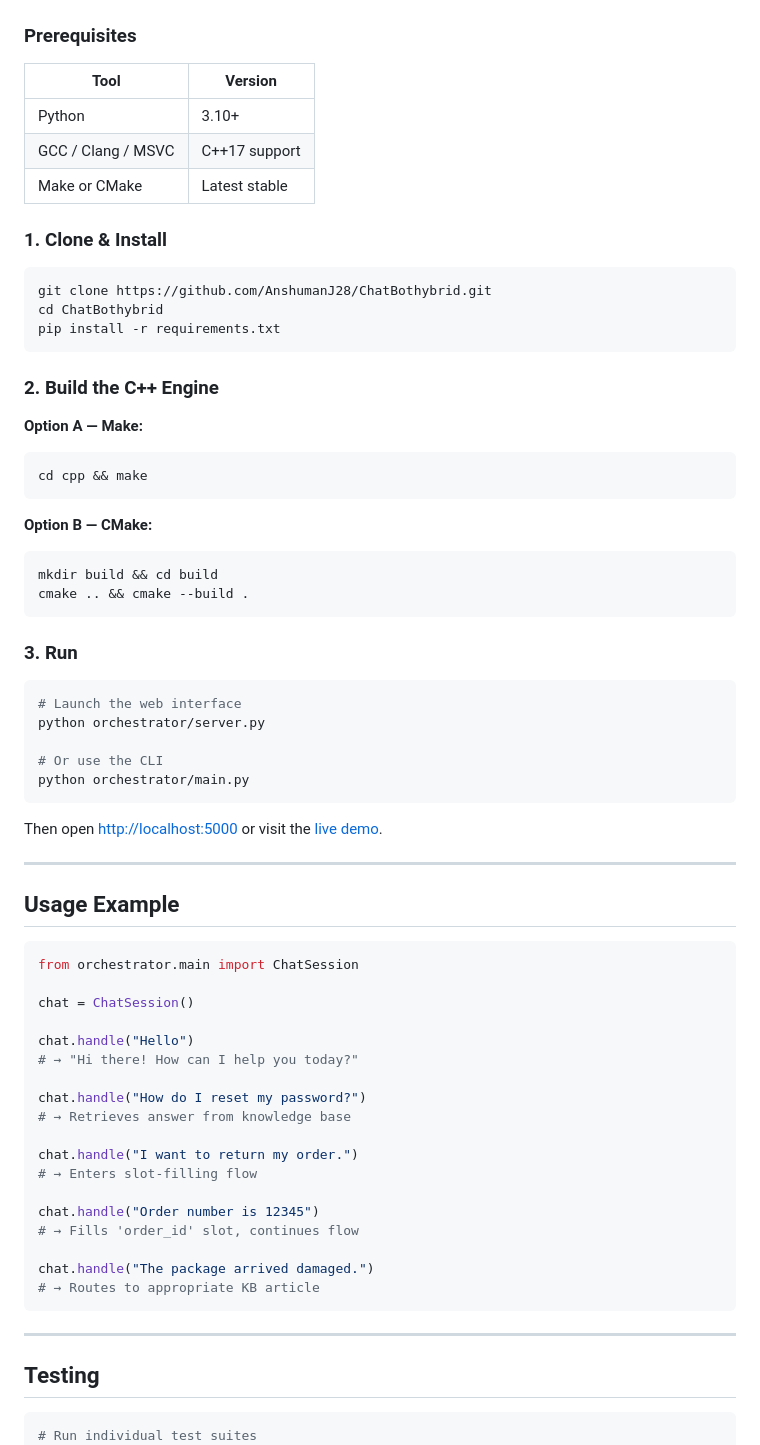
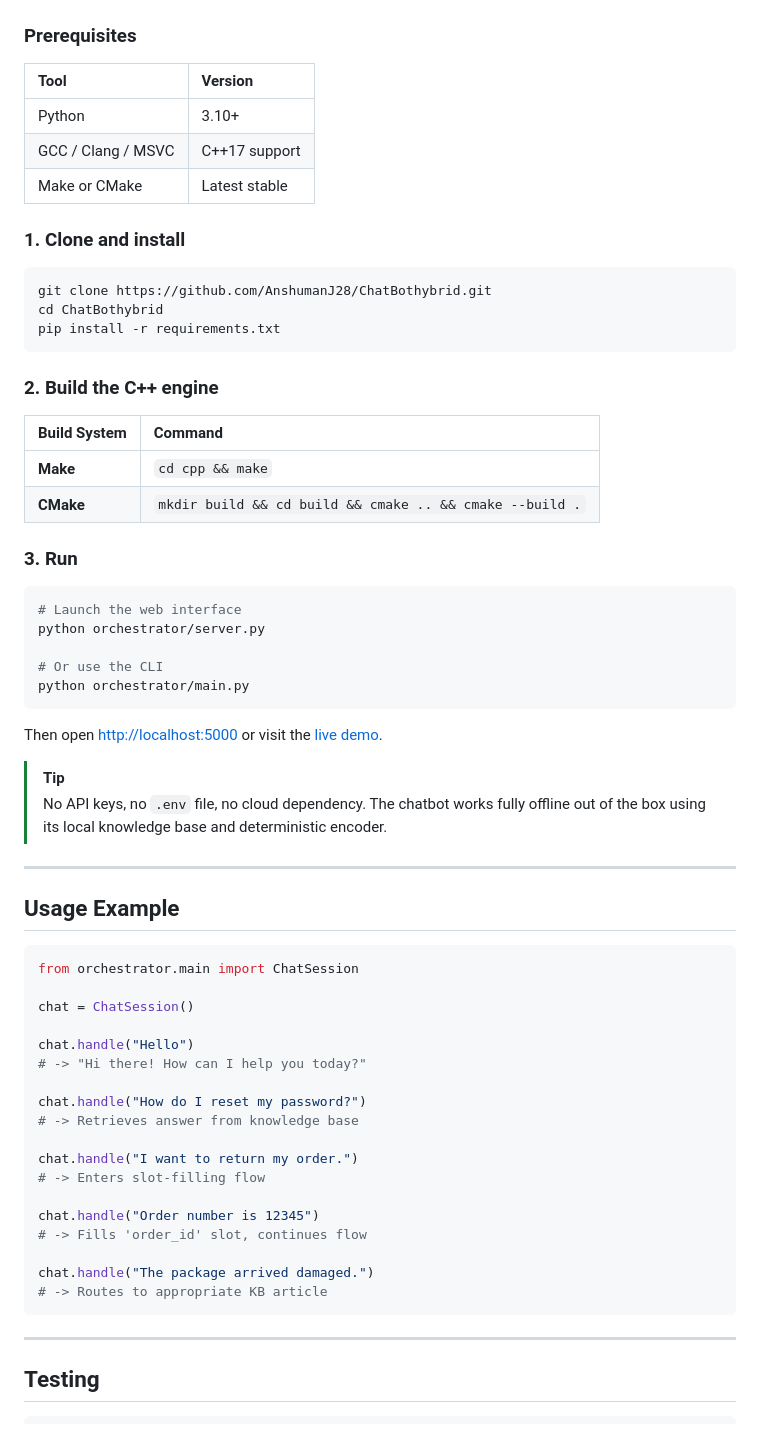
Before and after one commit to AnshumanJ28/ChatBothybrid, a Markdown page: README.md, the part around one of its changes. Drawn GitHub-style.

Commit message:
Update README with improved formatting and content

````diff
--- a/README.md
+++ b/README.md
@@ -217,12 +319,12 @@ ChatBothybrid/
 ### Prerequisites
 
 | Tool | Version |
-|------|---------|
+|:---|:---|
 | Python | 3.10+ |
 | GCC / Clang / MSVC | C++17 support |
 | Make or CMake | Latest stable |
 
-### 1. Clone & Install
+### 1. Clone and install
 
 ```bash
 git clone https://github.com/AnshumanJ28/ChatBothybrid.git
@@ -230,18 +332,12 @@ cd ChatBothybrid
 pip install -r requirements.txt
 ```
 
-### 2. Build the C++ Engine
+### 2. Build the C++ engine
 
-**Option A — Make:**
-```bash
-cd cpp && make
-```
-
-**Option B — CMake:**
-```bash
-mkdir build && cd build
-cmake .. && cmake --build .
-```
+| Build System | Command |
+|:---|:---|
+| **Make** | `cd cpp && make` |
+| **CMake** | `mkdir build && cd build && cmake .. && cmake --build .` |
 
 ### 3. Run
 
@@ -255,6 +351,9 @@ python orchestrator/main.py
 
 Then open [http://localhost:5000](http://localhost:5000) or visit the [live demo](https://chatbothybrid-1.onrender.com/).
 
+> [!TIP]
+> No API keys, no `.env` file, no cloud dependency. The chatbot works fully offline out of the box using its local knowledge base and deterministic encoder.
+
 ---
 
 ## Usage Example
@@ -265,19 +364,19 @@ from orchestrator.main import ChatSession
 chat = ChatSession()
 
 chat.handle("Hello")
-# → "Hi there! How can I help you today?"
+# -> "Hi there! How can I help you today?"
 
 chat.handle("How do I reset my password?")
-# → Retrieves answer from knowledge base
+# -> Retrieves answer from knowledge base
 
 chat.handle("I want to return my order.")
-# → Enters slot-filling flow
+# -> Enters slot-filling flow
 
 chat.handle("Order number is 12345")
-# → Fills 'order_id' slot, continues flow
+# -> Fills 'order_id' slot, continues flow
 
 chat.handle("The package arrived damaged.")
-# → Routes to appropriate KB article
+# -> Routes to appropriate KB article
 ```
 
 ---
@@ -285,7 +384,6 @@ chat.handle("The package arrived damaged.")
 ## Testing
 
 ```bash
-# Run individual test suites
 python tests/test_conversation.py
 python tests/test_deep_lstm.py
 python tests/test_kb_search.py
````
Also changed, not shown: other parts of README.md (+231 -120 lines).
